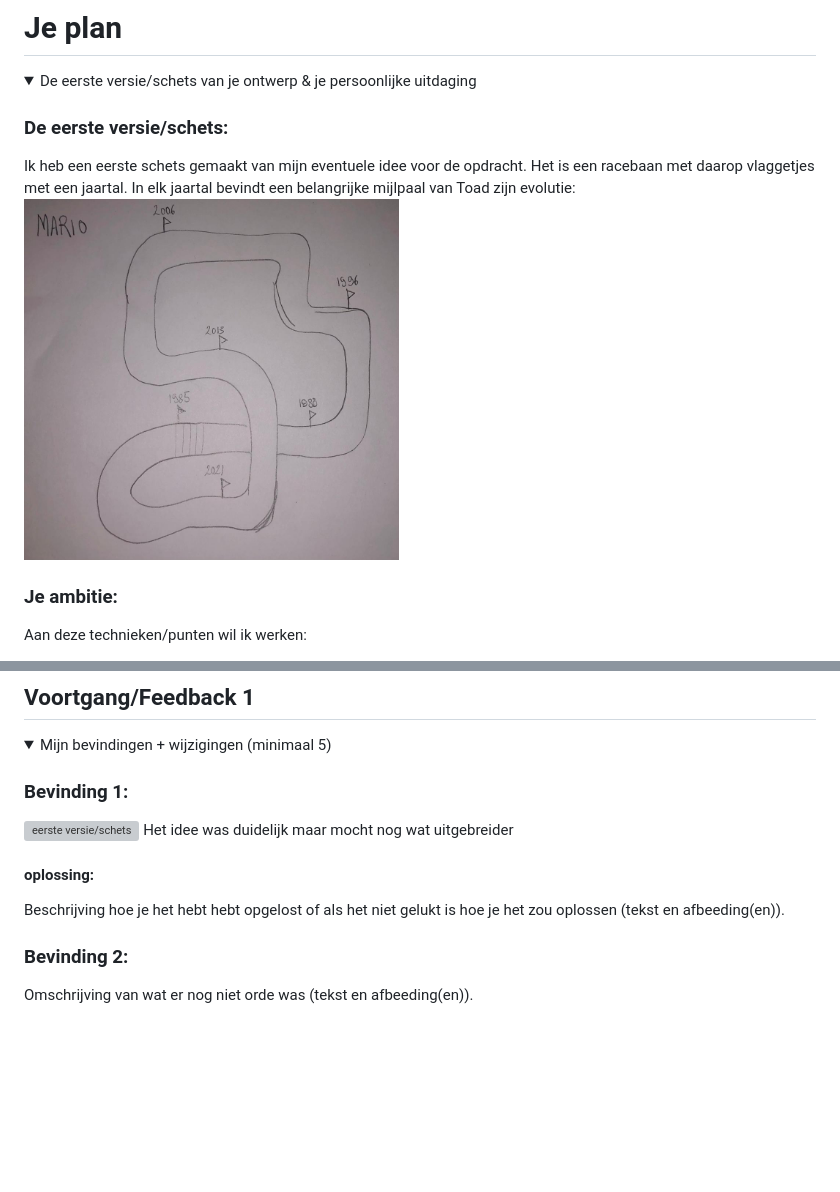
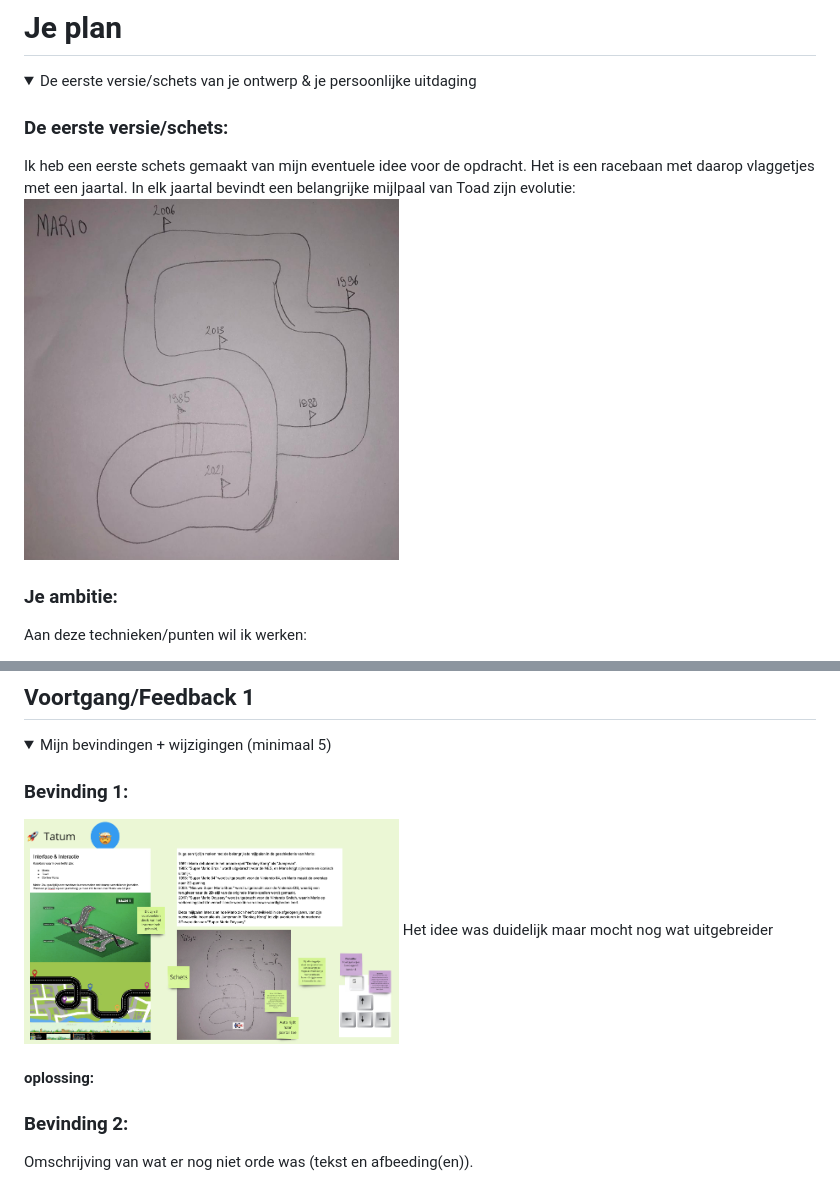
Before and after one commit to TatumLog/VIDii, a Markdown page: README.md, 2 parts joined by grey strips. Rendered like a GitHub page; pictures changed too: readme-images/mirofeedback1.png (added), readme-images/racebaan-schets.png (added); folded sections open; blank space fills up the shorter version; grey boxes are pictures that could not be loaded.

```diff
--- a/README.md
+++ b/README.md
@@ -25,7 +25,7 @@ Hemelsblauw
 
   ### De eerste versie/schets:
   Ik heb een eerste schets gemaakt van mijn eventuele idee voor de opdracht. Het is een racebaan met daarop vlaggetjes met een jaartal. In elk jaartal bevindt een belangrijke mijlpaal van Toad zijn evolutie:
-  <img src="/images/racebaan-schets.png" width="375px" alt="eerste versie/schets">
+  <img src="readme-images/racebaan-schets.png" width="375px" alt="eerste versie/schets">
 
 
   ### Je ambitie:
@@ -46,11 +46,11 @@ Hemelsblauw
   <summary>Mijn bevindingen + wijzigingen (minimaal 5)</summary>
 
   ### Bevinding 1:
-<img src="/mirofeedback1.png" width="375px" alt="eerste versie/schets">
+<img src="readme-images/mirofeedback1.png" width="375px" alt="mirobord feedback">
   Het idee was duidelijk maar mocht nog wat uitgebreider
 
   #### oplossing:
-  Beschrijving hoe je het hebt hebt opgelost of als het niet gelukt is hoe je het zou oplossen (tekst en afbeeding(en)).
+
 
 
 
```
